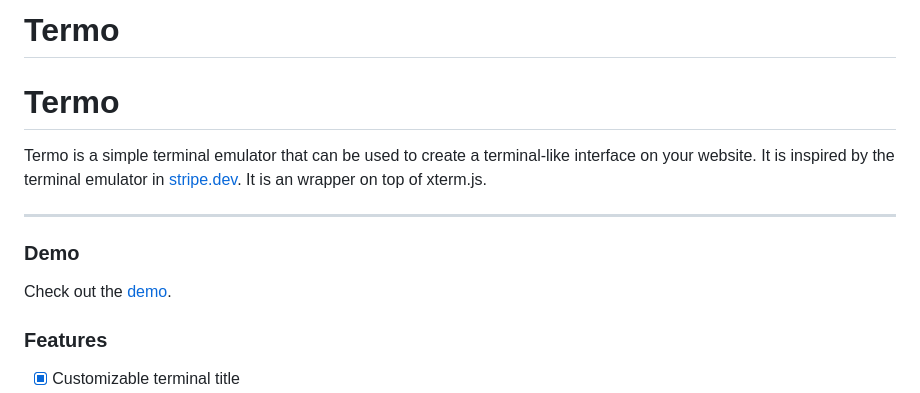
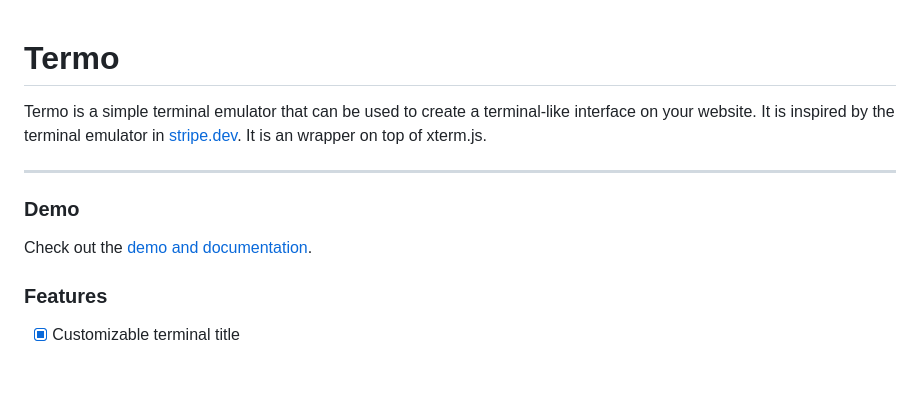
Before and after one commit to michael-schienbein-fhr/react-termo, a Markdown page: README.md, the part around the change. Drawn GitHub-style; blank space fills up the shorter version.

Commit message:
feat: first commit

```diff
--- a/README.md
+++ b/README.md
@@ -1,5 +1,3 @@
-# Termo
-
 # Termo
 
 Termo is a simple terminal emulator that can be used to create a terminal-like interface on your website. It is inspired by the terminal emulator in [stripe.dev](https://stripe.dev). It is an wrapper on top of xterm.js.
@@ -8,7 +6,7 @@ Termo is a simple terminal emulator that can be used to create a terminal-like i
 
 ### Demo
 
-Check out the [demo](https://rajnandan1.github.io/termo/).
+Check out the [demo and documentation](https://rajnandan1.github.io/termo/).
 
 ### Features
 
```
